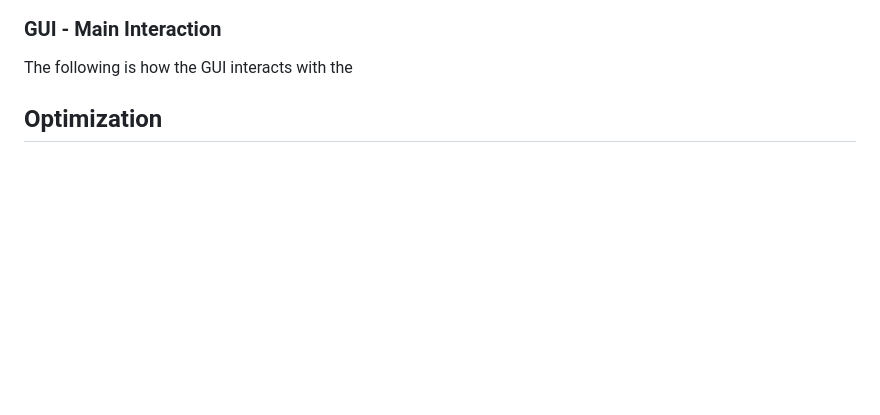
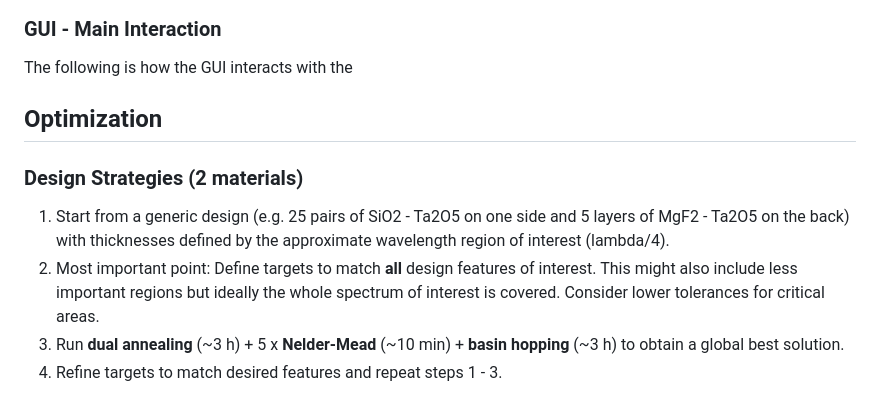
Before and after one commit to PolaritonTechnologies/TMMFlow, a Markdown page: README.md, the part around the change. GitHub-like rendering; blank space fills up the shorter version.

Commit message:
Update readme with optimization strategy suggestion

```diff
--- a/README.md
+++ b/README.md
@@ -141,3 +141,14 @@ It would be great if we had implement this monitor in a separate tab at least fo
 The following is how the GUI interacts with the
 
 ## Optimization
+
+### Design Strategies (2 materials)
+
+1. Start from a generic design (e.g. 25 pairs of SiO2 - Ta2O5 on one side and 5
+   layers of MgF2 - Ta2O5 on the back) with thicknesses defined by the approximate wavelength region of interest (lambda/4).
+2. Most important point: Define targets to match **all** design features of
+   interest. This might also include less important regions but ideally the whole
+   spectrum of interest is covered. Consider lower tolerances for critical areas.
+3. Run **dual annealing** (~3 h) + 5 x **Nelder-Mead** (~10 min) + **basin
+   hopping** (~3 h) to obtain a global best solution.
+4. Refine targets to match desired features and repeat steps 1 - 3.
```
